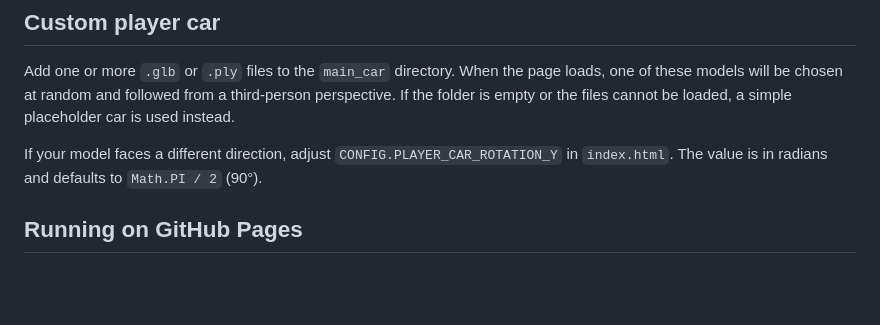
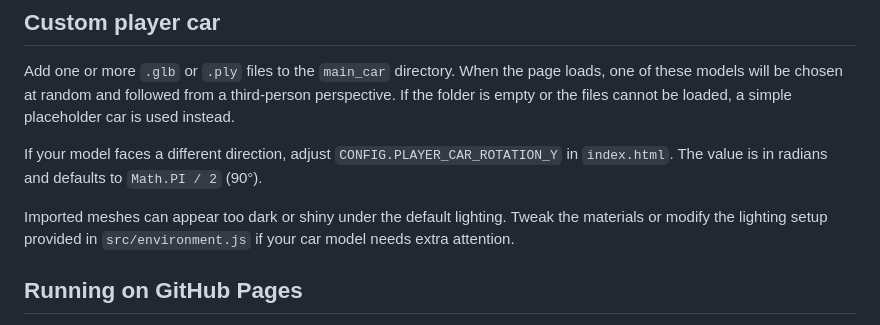
Before and after one commit to kiff82/cyberpunk_city, a Markdown page: README.md, the part around the change. Drawn GitHub-style; blank space fills up the shorter version.

Commit message:
docs: clarify custom car lighting

```diff
--- a/README.md
+++ b/README.md
@@ -69,6 +69,10 @@ a simple placeholder car is used instead.
 If your model faces a different direction, adjust `CONFIG.PLAYER_CAR_ROTATION_Y`
 in `index.html`. The value is in radians and defaults to `Math.PI / 2` (90°).
 
+Imported meshes can appear too dark or shiny under the default lighting.
+Tweak the materials or modify the lighting setup provided in
+`src/environment.js` if your car model needs extra attention.
+
 
 ## Running on GitHub Pages
 
```
